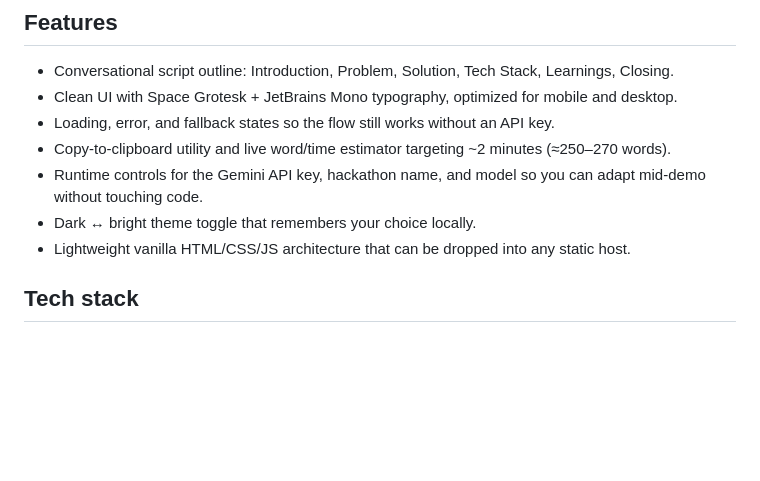
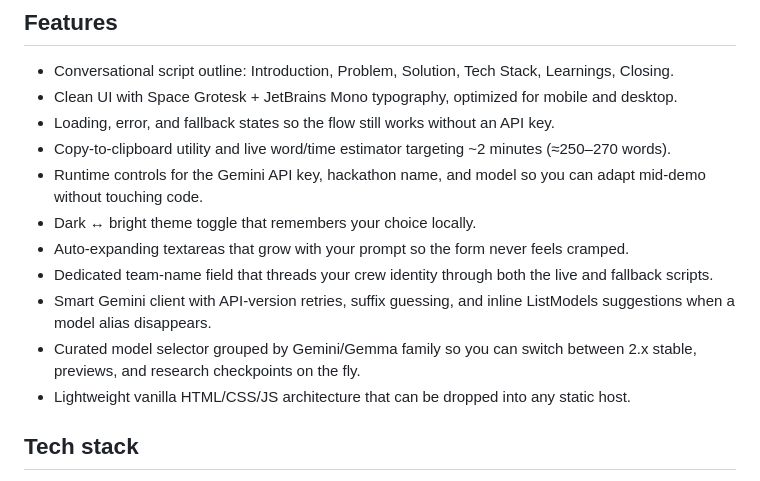
Before and after one commit to rohitk0705/DemoPitch_AI, a Markdown page: README.md, the part around the change. GitHub-like rendering; blank space fills up the shorter version.

Commit message:
Update README to include new features: auto-expanding textareas, dedicated team-name field, smart Gemini client, and curated model selector

```diff
--- a/README.md
+++ b/README.md
@@ -9,6 +9,10 @@ DemoPitch AI is a single-page helper for hackathon teams that need a polished, s
 - Copy-to-clipboard utility and live word/time estimator targeting ~2 minutes (≈250–270 words).
 - Runtime controls for the Gemini API key, hackathon name, and model so you can adapt mid-demo without touching code.
 - Dark ↔ bright theme toggle that remembers your choice locally.
+- Auto-expanding textareas that grow with your prompt so the form never feels cramped.
+- Dedicated team-name field that threads your crew identity through both the live and fallback scripts.
+- Smart Gemini client with API-version retries, suffix guessing, and inline ListModels suggestions when a model alias disappears.
+- Curated model selector grouped by Gemini/Gemma family so you can switch between 2.x stable, previews, and research checkpoints on the fly.
 - Lightweight vanilla HTML/CSS/JS architecture that can be dropped into any static host.
 
 ## Tech stack
```
